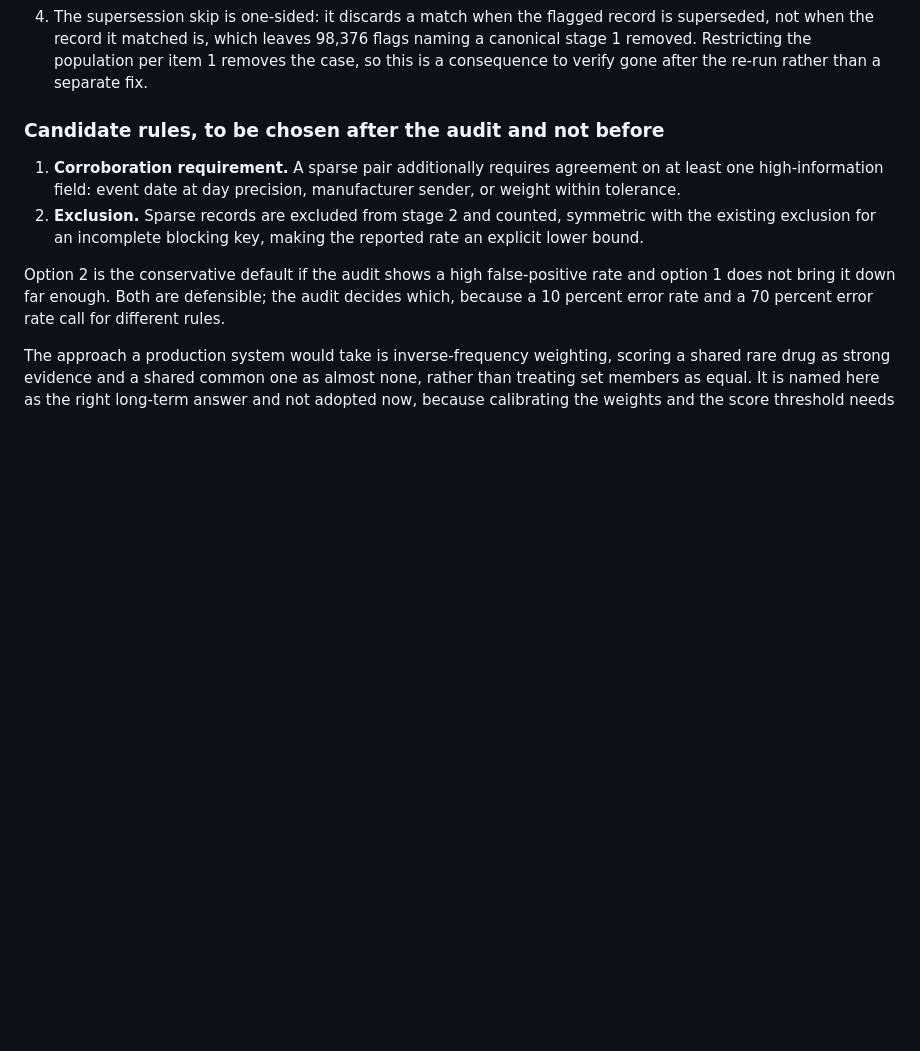
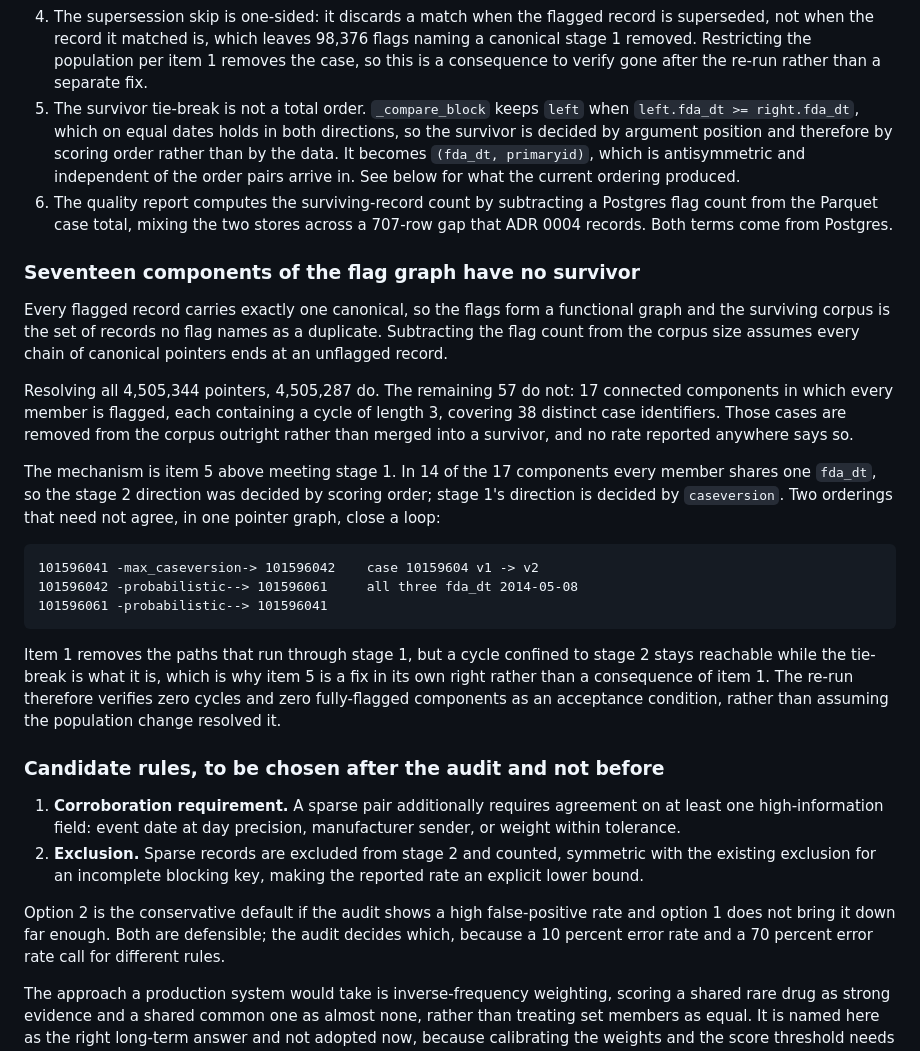
Before and after one commit to hassanzaibhay/signaldesk, a Markdown page: docs/adr/0005-duckdb-memory-and-staged-deduplication.md, the part around the change. GitHub-like rendering; blank space fills up the shorter version.

````diff
--- a/docs/adr/0005-duckdb-memory-and-staged-deduplication.md
+++ b/docs/adr/0005-duckdb-memory-and-staged-deduplication.md
@@ -154,6 +154,45 @@ fixed as part of the re-run rather than in the reporting pass that found them:
    flags naming a canonical stage 1 removed. Restricting the population per item
    1 removes the case, so this is a consequence to verify gone after the re-run
    rather than a separate fix.
+5. The survivor tie-break is not a total order. `_compare_block` keeps `left`
+   when `left.fda_dt >= right.fda_dt`, which on equal dates holds in both
+   directions, so the survivor is decided by argument position and therefore by
+   scoring order rather than by the data. It becomes `(fda_dt, primaryid)`,
+   which is antisymmetric and independent of the order pairs arrive in. See
+   below for what the current ordering produced.
+6. The quality report computes the surviving-record count by subtracting a
+   Postgres flag count from the Parquet case total, mixing the two stores across
+   a 707-row gap that ADR 0004 records. Both terms come from Postgres.
+
+### Seventeen components of the flag graph have no survivor
+
+Every flagged record carries exactly one canonical, so the flags form a
+functional graph and the surviving corpus is the set of records no flag names as
+a duplicate. Subtracting the flag count from the corpus size assumes every chain
+of canonical pointers ends at an unflagged record.
+
+Resolving all 4,505,344 pointers, 4,505,287 do. The remaining 57 do not: 17
+connected components in which every member is flagged, each containing a cycle
+of length 3, covering 38 distinct case identifiers. Those cases are removed from
+the corpus outright rather than merged into a survivor, and no rate reported
+anywhere says so.
+
+The mechanism is item 5 above meeting stage 1. In 14 of the 17 components every
+member shares one `fda_dt`, so the stage 2 direction was decided by scoring
+order; stage 1's direction is decided by `caseversion`. Two orderings that need
+not agree, in one pointer graph, close a loop:
+
+```
+101596041 -max_caseversion-> 101596042    case 10159604 v1 -> v2
+101596042 -probabilistic--> 101596061     all three fda_dt 2014-05-08
+101596061 -probabilistic--> 101596041
+```
+
+Item 1 removes the paths that run through stage 1, but a cycle confined to
+stage 2 stays reachable while the tie-break is what it is, which is why item 5
+is a fix in its own right rather than a consequence of item 1. The re-run
+therefore verifies zero cycles and zero fully-flagged components as an
+acceptance condition, rather than assuming the population change resolved it.
 
 ### Candidate rules, to be chosen after the audit and not before
 
````
Also changed, not shown: docs/methodology.md (+47 -12 lines).
